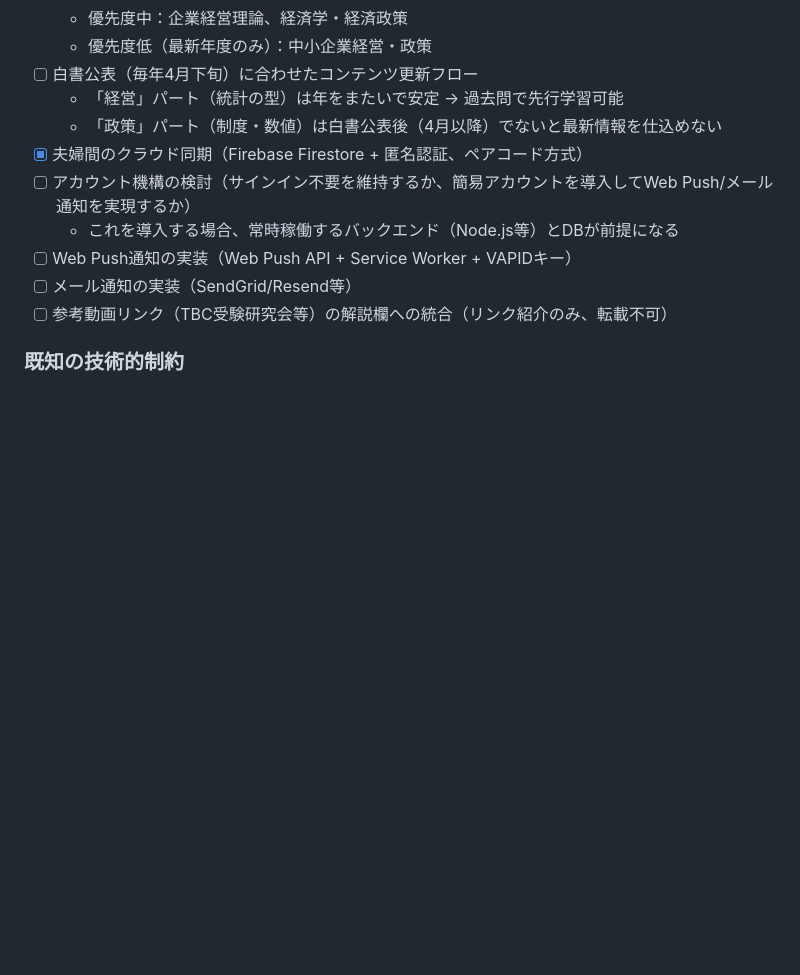
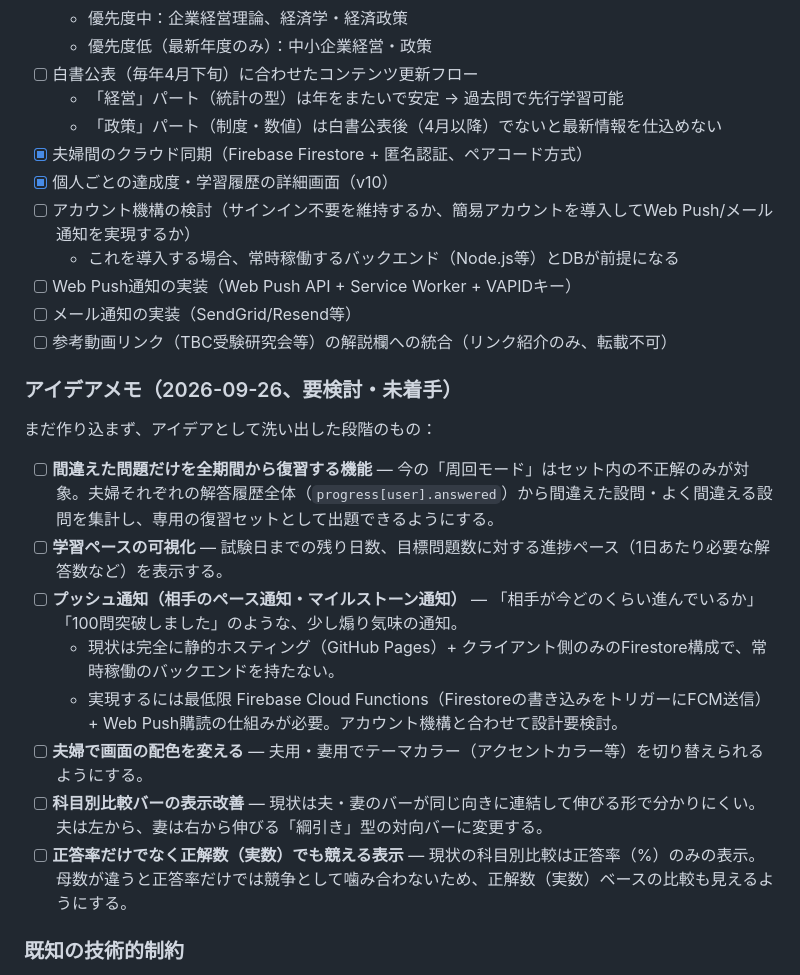
Before and after one commit to takky416-byte/shindanshi_app, a Markdown page: README.md, the part around the change. Drawn GitHub-style; blank space fills up the shorter version.

Commit message:
ロードマップに今後検討するアイデアを追記
雑談で出た機能アイデア（弱点復習・学習ペース可視化・プッシュ通知・
夫婦別配色・対向型の科目別比較バー・正解数ベースの比較）を、後で
忘れないようREADMEのロードマップにメモとして残す。まだ実装はしない。

Co-Authored-By: Claude Sonnet 5 <noreply@anthropic.com>
Claude-Session: https://claude.ai/code/session_01HQhKd31mLRbRPkfMcome9o

```diff
--- a/README.md
+++ b/README.md
@@ -44,12 +44,26 @@ python3 -m http.server 8080
   - 「経営」パート（統計の型）は年をまたいで安定 → 過去問で先行学習可能
   - 「政策」パート（制度・数値）は白書公表後（4月以降）でないと最新情報を仕込めない
 - [x] 夫婦間のクラウド同期（Firebase Firestore + 匿名認証、ペアコード方式）
+- [x] 個人ごとの達成度・学習履歴の詳細画面（v10）
 - [ ] アカウント機構の検討（サインイン不要を維持するか、簡易アカウントを導入してWeb Push/メール通知を実現するか）
   - これを導入する場合、常時稼働するバックエンド（Node.js等）とDBが前提になる
 - [ ] Web Push通知の実装（Web Push API + Service Worker + VAPIDキー）
 - [ ] メール通知の実装（SendGrid/Resend等）
 - [ ] 参考動画リンク（TBC受験研究会等）の解説欄への統合（リンク紹介のみ、転載不可）
 
+### アイデアメモ（2026-09-26、要検討・未着手）
+
+まだ作り込まず、アイデアとして洗い出した段階のもの：
+
+- [ ] **間違えた問題だけを全期間から復習する機能** — 今の「周回モード」はセット内の不正解のみが対象。夫婦それぞれの解答履歴全体（`progress[user].answered`）から間違えた設問・よく間違える設問を集計し、専用の復習セットとして出題できるようにする。
+- [ ] **学習ペースの可視化** — 試験日までの残り日数、目標問題数に対する進捗ペース（1日あたり必要な解答数など）を表示する。
+- [ ] **プッシュ通知（相手のペース通知・マイルストーン通知）** — 「相手が今どのくらい進んでいるか」「100問突破しました」のような、少し煽り気味の通知。
+  - 現状は完全に静的ホスティング（GitHub Pages）+ クライアント側のみのFirestore構成で、常時稼働のバックエンドを持たない。
+  - 実現するには最低限 Firebase Cloud Functions（Firestoreの書き込みをトリガーにFCM送信）+ Web Push購読の仕組みが必要。アカウント機構と合わせて設計要検討。
+- [ ] **夫婦で画面の配色を変える** — 夫用・妻用でテーマカラー（アクセントカラー等）を切り替えられるようにする。
+- [ ] **科目別比較バーの表示改善** — 現状は夫・妻のバーが同じ向きに連結して伸びる形で分かりにくい。夫は左から、妻は右から伸びる「綱引き」型の対向バーに変更する。
+- [ ] **正答率だけでなく正解数（実数）でも競える表示** — 現状の科目別比較は正答率（%）のみの表示。母数が違うと正答率だけでは競争として噛み合わないため、正解数（実数）ベースの比較も見えるようにする。
+
 ### 既知の技術的制約
 
 1. 中小企業診断協会サイトへの直接スクレイピングはこの開発環境からはブロックされる。過去問はユーザー側でPDFをダウンロード→アップロードする運用を想定。
```
